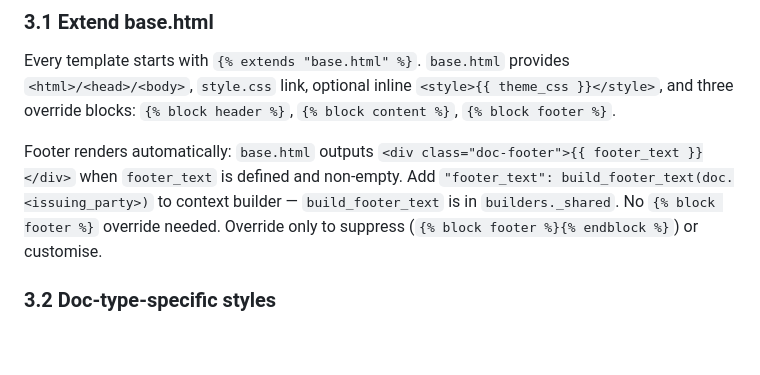
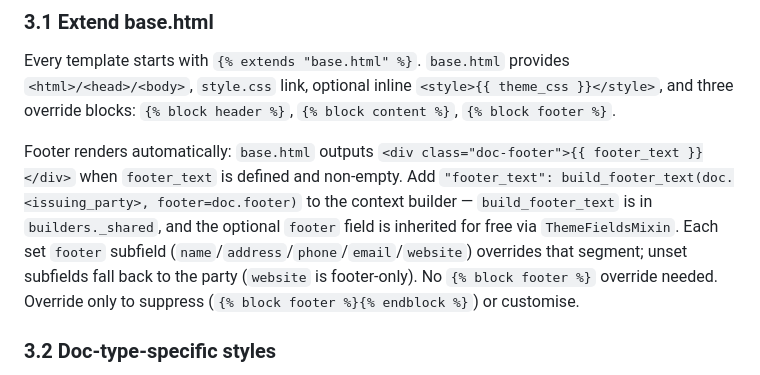
Before and after one commit to julioccorderoc/doc-generator, a Markdown page: references/EXTENDING.md, the part around the change. Rendered like a GitHub page; blank space fills up the shorter version.

```diff
--- a/references/EXTENDING.md
+++ b/references/EXTENDING.md
@@ -76,7 +76,7 @@ Read [`references/DESIGN_SYSTEM.md`](DESIGN_SYSTEM.md) before writing markup/CSS
 
 Every template starts with `{% extends "base.html" %}`. `base.html` provides `<html>/<head>/<body>`, `style.css` link, optional inline `<style>{{ theme_css }}</style>`, and three override blocks: `{% block header %}`, `{% block content %}`, `{% block footer %}`.
 
-Footer renders automatically: `base.html` outputs `<div class="doc-footer">{{ footer_text }}</div>` when `footer_text` is defined and non-empty. Add `"footer_text": build_footer_text(doc.<issuing_party>)` to context builder — `build_footer_text` is in `builders._shared`. No `{% block footer %}` override needed. Override only to suppress (`{% block footer %}{% endblock %}`) or customise.
+Footer renders automatically: `base.html` outputs `<div class="doc-footer">{{ footer_text }}</div>` when `footer_text` is defined and non-empty. Add `"footer_text": build_footer_text(doc.<issuing_party>, footer=doc.footer)` to the context builder — `build_footer_text` is in `builders._shared`, and the optional `footer` field is inherited for free via `ThemeFieldsMixin`. Each set `footer` subfield (`name`/`address`/`phone`/`email`/`website`) overrides that segment; unset subfields fall back to the party (`website` is footer-only). No `{% block footer %}` override needed. Override only to suppress (`{% block footer %}{% endblock %}`) or customise.
 
 ### 3.2 Doc-type-specific styles
 
```
Also changed, not shown: references/DESIGN_SYSTEM.md (+3 -1 lines), references/NEW_DOC_TYPE.md (+1 -1 lines).
